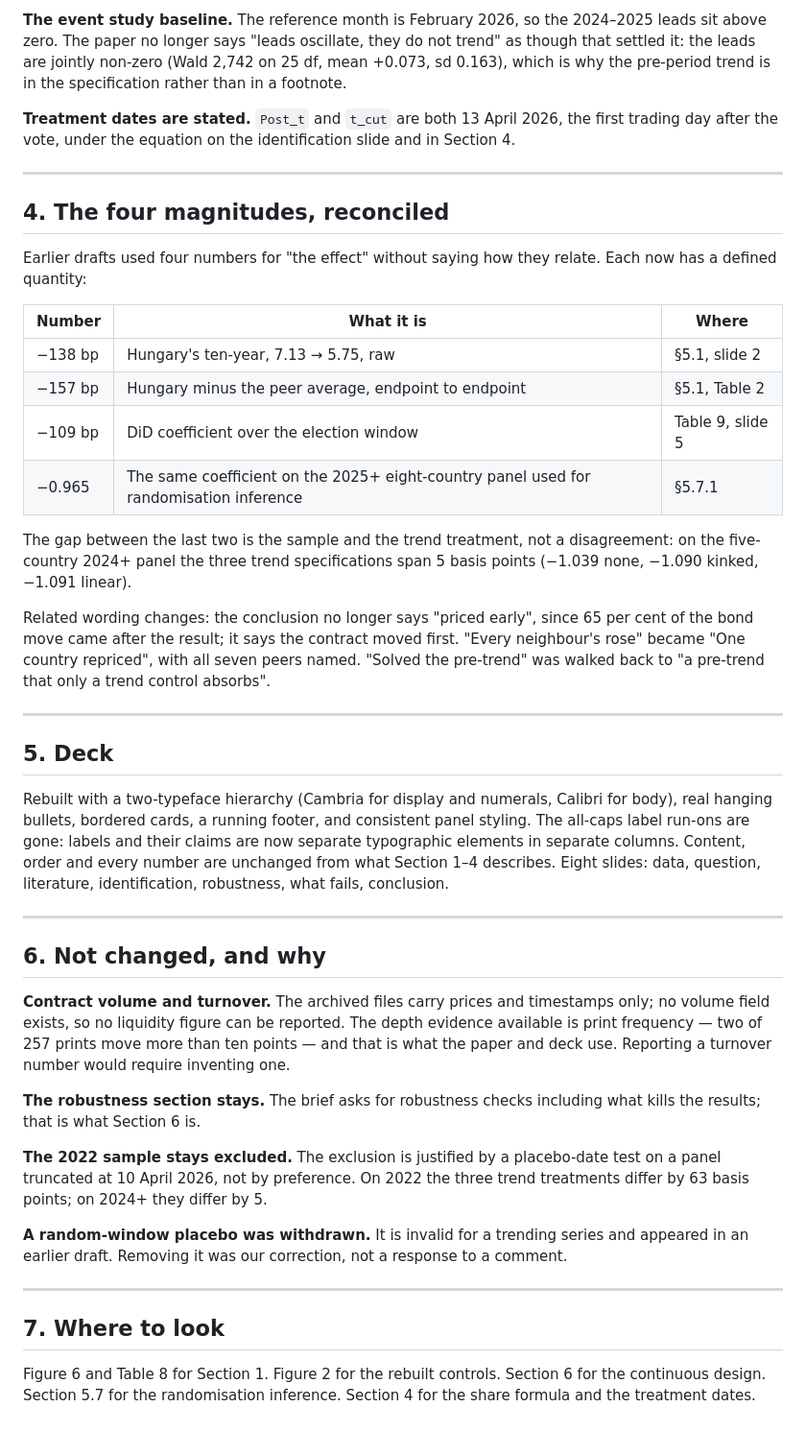
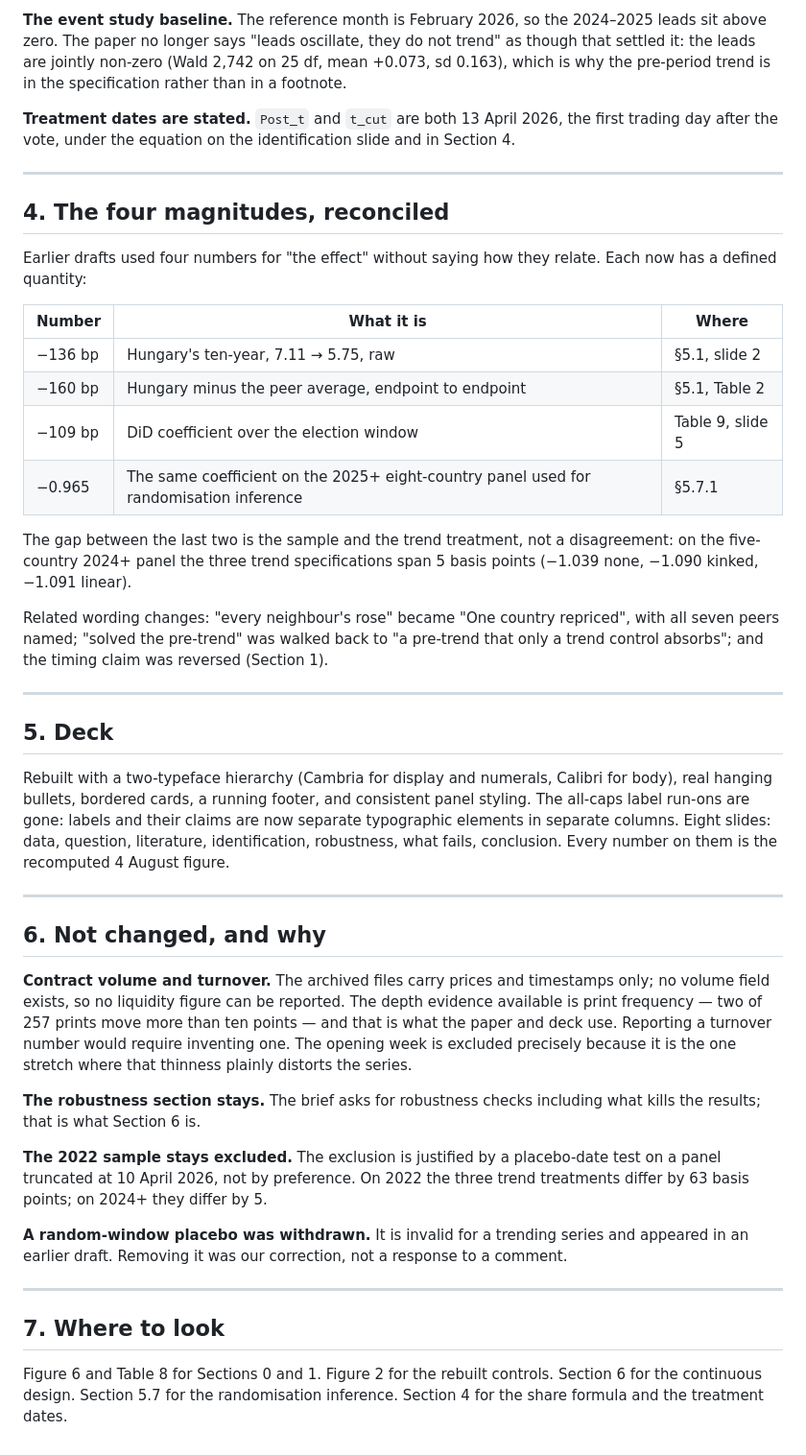
Before and after one commit to jokubasv0/finance-rdd, a Markdown page: REVIEWER_NOTES.md, the part around one of its changes. Shown at 96% size. Rendered like a GitHub page.

```diff
--- a/REVIEWER_NOTES.md
+++ b/REVIEWER_NOTES.md
@@ -96,13 +142,13 @@ which is the floor attainable with eight units. The deck now highlights that car
 
 **The event study baseline.** The reference month is February 2026, so the 2024–2025
-leads sit above zero. The paper no longer says "leads oscillate, they do not trend"
-as though that settled it: the leads are jointly non-zero (Wald 2,742 on 25 df,
-mean +0.073, sd 0.163), which is why the pre-period trend is in the specification
-rather than in a footnote.
+leads sit above zero. The paper no longer says "leads oscillate, they do not trend" as
+though that settled it: the leads are jointly non-zero (Wald 2,742 on 25 df, mean
++0.073, sd 0.163), which is why the pre-period trend is in the specification rather
+than in a footnote.
 
 **Treatment dates are stated.** `Post_t` and `t_cut` are both 13 April 2026, the
-first trading day after the vote, under the equation on the identification slide
-and in Section 4.
+first trading day after the vote, under the equation on the identification slide and
+in Section 4.
 
 ---
 
@@ -113,8 +159,8 @@ Each now has a defined quantity:
 
 | Number | What it is | Where |
 |---|---|---|
-| −138 bp | Hungary's ten-year, 7.13 → 5.75, raw | §5.1, slide 2 |
-| −157 bp | Hungary minus the peer average, endpoint to endpoint | §5.1, Table 2 |
+| −136 bp | Hungary's ten-year, 7.11 → 5.75, raw | §5.1, slide 2 |
+| −160 bp | Hungary minus the peer average, endpoint to endpoint | §5.1, Table 2 |
 | −109 bp | DiD coefficient over the election window | Table 9, slide 5 |
 | −0.965 | The same coefficient on the 2025+ eight-country panel used for randomisation inference | §5.7.1 |
 
@@ -122,11 +168,9 @@ The gap between the last two is the sample and the trend treatment, not a
 disagreement: on the five-country 2024+ panel the three trend specifications span
 5 basis points (−1.039 none, −1.090 kinked, −1.091 linear).
 
-Related wording changes: the conclusion no longer says "priced early", since 65 per
-cent of the bond move came after the result; it says the contract moved first.
-"Every neighbour's rose" became "One country repriced", with all seven peers named.
-"Solved the pre-trend" was walked back to "a pre-trend that only a trend control
-absorbs".
+Related wording changes: "every neighbour's rose" became "One country repriced", with
+all seven peers named; "solved the pre-trend" was walked back to "a pre-trend that
+only a trend control absorbs"; and the timing claim was reversed (Section 1).
 
 ---
 
@@ -135,9 +179,9 @@ absorbs".
 Rebuilt with a two-typeface hierarchy (Cambria for display and numerals, Calibri for
 body), real hanging bullets, bordered cards, a running footer, and consistent panel
 styling. The all-caps label run-ons are gone: labels and their claims are now separate
-typographic elements in separate columns. Content, order and every number are
-unchanged from what Section 1–4 describes. Eight slides: data, question, literature,
-identification, robustness, what fails, conclusion.
+typographic elements in separate columns. Eight slides: data, question, literature,
+identification, robustness, what fails, conclusion. Every number on them is the
+recomputed 4 August figure.
 
 ---
 
@@ -147,7 +191,8 @@ identification, robustness, what fails, conclusion.
 only; no volume field exists, so no liquidity figure can be reported. The depth
 evidence available is print frequency — two of 257 prints move more than ten points —
 and that is what the paper and deck use. Reporting a turnover number would require
-inventing one.
+inventing one. The opening week is excluded precisely because it is the one stretch
+where that thinness plainly distorts the series.
 
 **The robustness section stays.** The brief asks for robustness checks including what
 kills the results; that is what Section 6 is.
@@ -164,6 +209,6 @@ comment.
 
 ## 7. Where to look
 
-Figure 6 and Table 8 for Section 1. Figure 2 for the rebuilt controls. Section 6 for
-the continuous design. Section 5.7 for the randomisation inference. Section 4 for the
-share formula and the treatment dates.
+Figure 6 and Table 8 for Sections 0 and 1. Figure 2 for the rebuilt controls.
+Section 6 for the continuous design. Section 5.7 for the randomisation inference.
+Section 4 for the share formula and the treatment dates.
```
Also changed, not shown: other parts of REVIEWER_NOTES.md (+91 -45 lines), out/paper.md (+81 -78 lines), out/talk.md (+35 -33 lines), out/fig1_levels.png, out/fig2_spread.png, out/fig3_residual.png, out/fig5_slope.png, out/fig6_implied.png, 8 other files.
